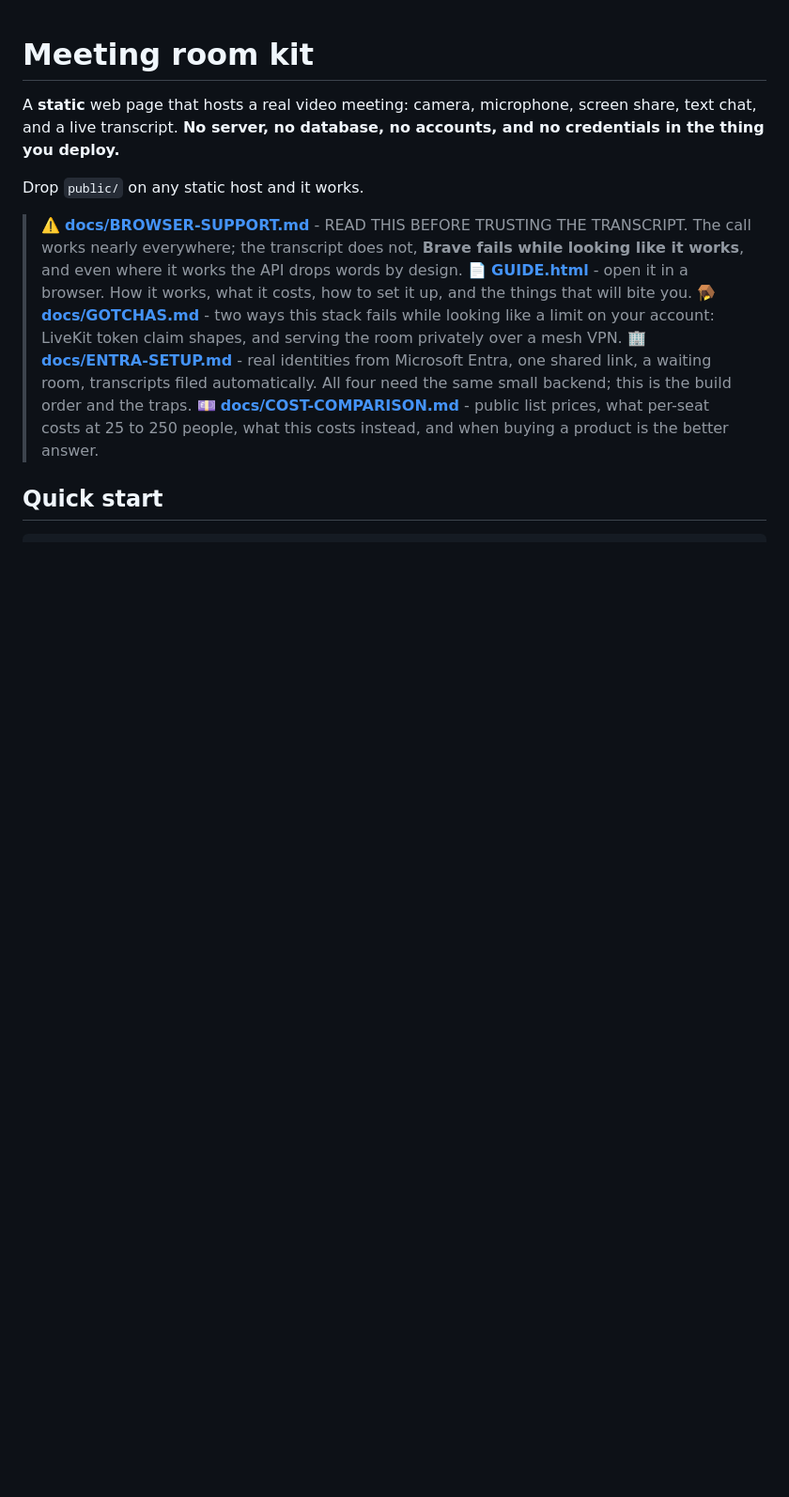
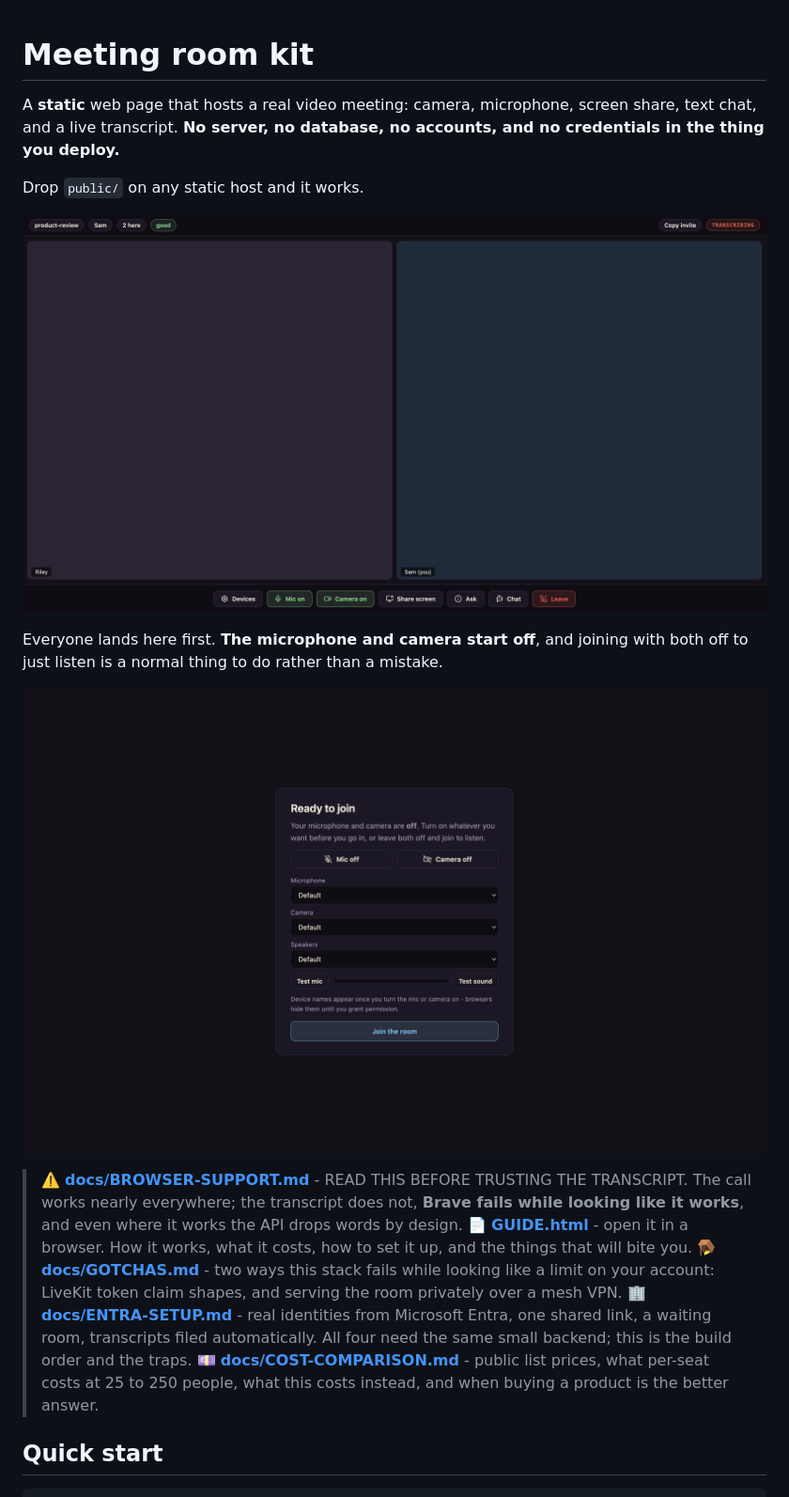
Before and after one commit to adetwiler/meeting-room-kit, a Markdown page: README.md, the part around the change. Shown at 94% size. Drawn GitHub-style; pictures changed too: docs/images/prejoin.png (added), docs/images/room.png (added); blank space fills up the shorter version.

Commit message:
Screenshots in the README, and scrub a real client name from the page
The README had no picture of the thing it describes. Adds two: a live two-person
meeting, and the pre-join screen where the mic and camera start off.

SCRUB. A real client's name shipped in public/index.html three times: an input
placeholder, a code comment, and a fallback default. Replaced with "acme".

The denylist already carried a regression guard written about this exact incident
and it did not hold: it matches the one code shape it was written for
(`boundTo() ||`) while the same name sat in a second fallback of a different shape,
`preClient || "<name>"`. The name is now listed outright. My first attempt guarded
the SHAPE instead and was wrong: it matched the correct generic code too and
blocked a clean commit, which is how a guard ends up switched off. Both directions
are now tested: the original bad line fails closed, the clean tree passes. That
list is local only, since the denylist is deliberately gitignored.

Also riding along, both already in the working tree and neither mine: the
screen-share audio fix (screen_share and screen_share_audio handled as two tracks,
so a shared screen's sound reaches the other person) and a concurrent session's
alone-bar. I ran a live two-participant call against this exact tree with video
publishing at 1280x720 on both sides, so it is verified to that depth and no
further.

Co-Authored-By: Claude Opus 5 <noreply@anthropic.com>

```diff
--- a/README.md
+++ b/README.md
@@ -5,6 +5,13 @@ chat, and a live transcript. **No server, no database, no accounts, and no crede
 thing you deploy.**
 
 Drop `public/` on any static host and it works.
+
+![A meeting in progress: two participants, the connection quality, and the control bar](docs/images/room.png)
+
+Everyone lands here first. **The microphone and camera start off**, and joining with both off to
+just listen is a normal thing to do rather than a mistake.
+
+![The pre-join screen: mic and camera off, device pickers, and mic and speaker tests](docs/images/prejoin.png)
 
 > ⚠️ **[docs/BROWSER-SUPPORT.md](docs/BROWSER-SUPPORT.md)** - READ THIS BEFORE TRUSTING THE
 > TRANSCRIPT. The call works nearly everywhere; the transcript does not, **Brave fails while
```
Also changed, not shown: 1 other file.
